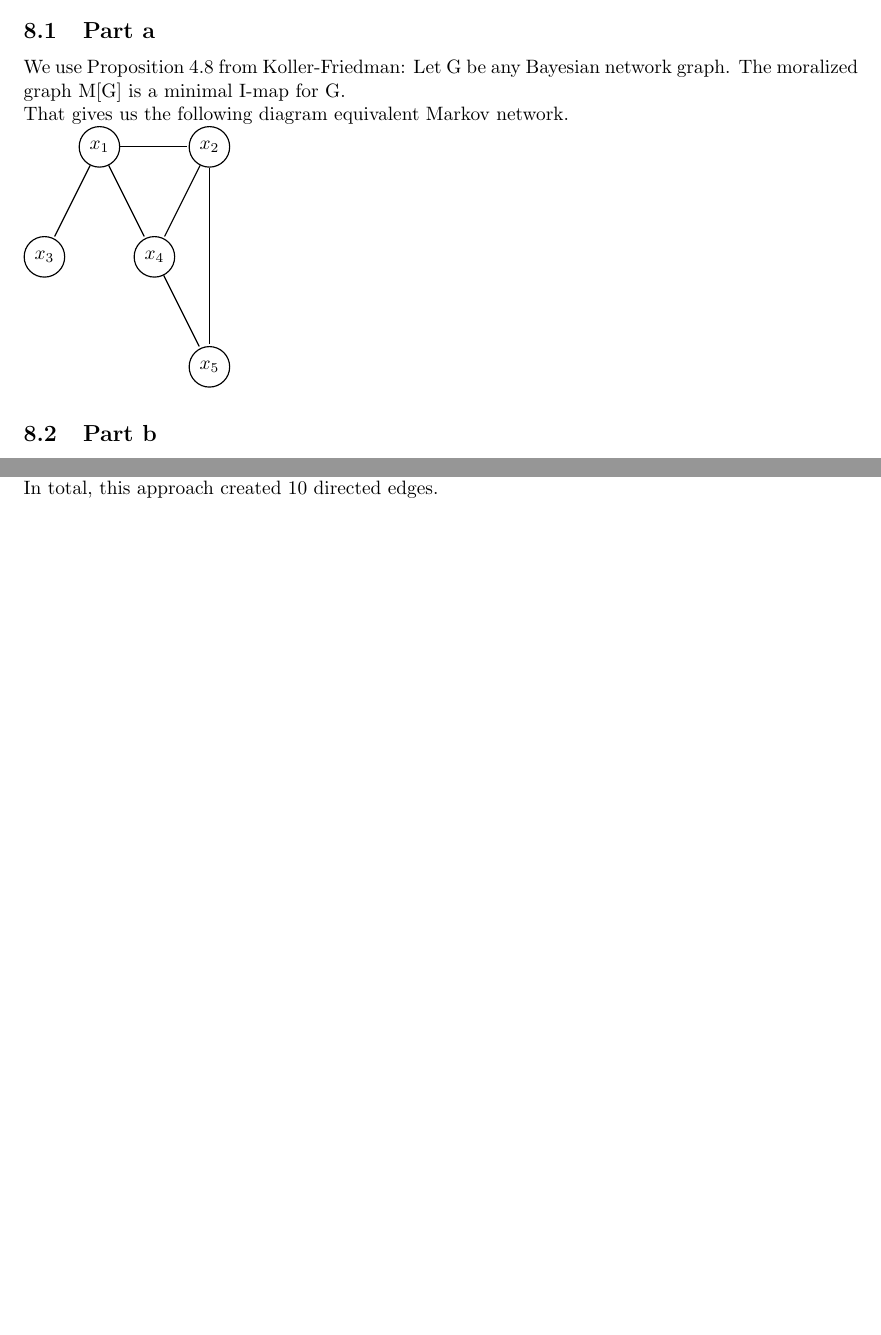
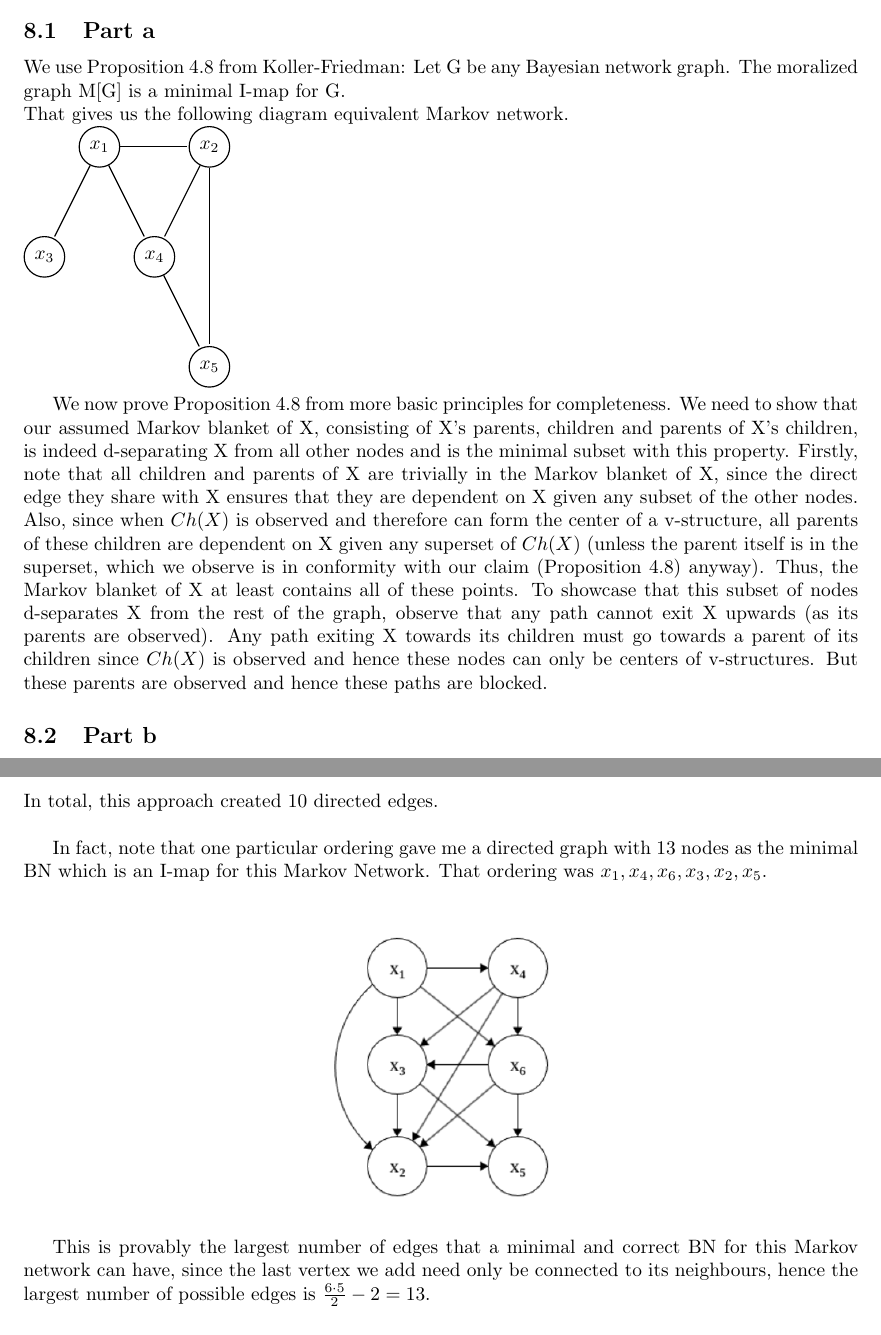
Before and after one commit to AdityaNeeraje/CS726-Assignment-1, a LaTeX document (report/main.tex, which reads q8/q8.tex, q9/q9.tex): two parts of pages 6 and 7 of 8 before the commit and two parts of pages 6 and 8 of 8 after it, joined at a grey line, cut so that both start at the same text, the shorter picture padded with empty space. Compiled offline with pdfLaTeX.

Commit message:
Minor changes

```diff
--- a/q8/q8.tex
+++ b/q8/q8.tex
@@ -27,5 +27,7 @@ That gives us the following diagram equivalent Markov network.\\
 
 \end{tikzpicture}
 
+We now prove Proposition 4.8 from more basic principles for completeness. We need to show that our assumed Markov blanket of X, consisting of X's parents, children and parents of X's children, is indeed d-separating X from all other nodes and is the minimal subset with this property. Firstly, note that all children and parents of X are trivially in the Markov blanket of X, since the direct edge they share with X ensures that they are dependent on X given any subset of the other nodes. Also, since when $Ch(X)$ is observed and therefore can form the center of a v-structure, all parents of these children are dependent on X given any superset of $Ch(X)$ (unless the parent itself is in the superset, which we observe is in conformity with our claim (Proposition 4.8) anyway). Thus, the Markov blanket of X at least contains all of these points. To showcase that this subset of nodes d-separates X from the rest of the graph, observe that any path cannot exit X upwards (as its parents are observed). Any path exiting X towards its children must go towards a parent of its children since $Ch(X)$ is observed and hence these nodes can only be centers of v-structures. But these parents are observed and hence these paths are blocked.
+
 \subsection{Part b}
 $x_1 \independent x_2$ and $x_1 \independent x_2 | x_3$ are two CIs that hold in G but not in H.
--- a/q9/q9.tex
+++ b/q9/q9.tex
@@ -15,7 +15,15 @@ A simple change that generates more variables is to consider the order $x_1, x_4
     \includegraphics[width=0.3\textwidth]{../images/BN_Q9_2.png}
 \end{figure}
 When $x_3$ is inserted, no subset of $\{x_4, x_1\}$ d-separates it from the other vertex. When $x_2$ is now added, in the absence of $x_5$, it cannot be d-separated from $x_4$ by $x_1, x_3$ (note that due to monotonicity of d-separation in Markov networks, we do not need to separately consider subsets of $\{x_1, x_3\}$). $x_5$ needs to be connected with both its neighbours, and also with $x_3$ since $\{x_2, x_4\}$ does not d-separate it from $x_3$. $x_6$ has to be connected to all its neighbours, who form a Markov blanket.\\
-In total, this approach created 10 directed edges.
+In total, this approach created 10 directed edges.\\
+
+In fact, note that one particular ordering gave me a directed graph with 13 nodes as the minimal BN which is an I-map for this Markov Network. That ordering was $x_1, x_4, x_6, x_3, x_2, x_5$.\\
+\begin{figure}[H]
+    \centering
+    \includegraphics[width=0.3\textwidth]{../images/BN_Q9_3.png}
+\end{figure}
+
+This is provably the largest number of edges that a minimal and correct BN for this Markov network can have, since the last vertex we add need only be connected to its neighbours, hence the largest number of possible edges is $\frac{6\cdot 5}{2} - 2 = 13$.
 
 \subsection{Part c}
 $x_3 \independent x_5 | x_2, x_6$ and $x_5 \independent x_1 | x_2, x_4$ are two CIs that hold in H but not in G (since $x_3$ and $x_5$, $x_5$ and $x_1$ now have edges between them in G, but were d-separated from each other by an appropriate set of vertices in H).\\
```
Also changed, not shown: q2/q2.tex (+1 -0 lines), images/BN_Q9_3.png (added), report/main.pdf, 4 other files.
